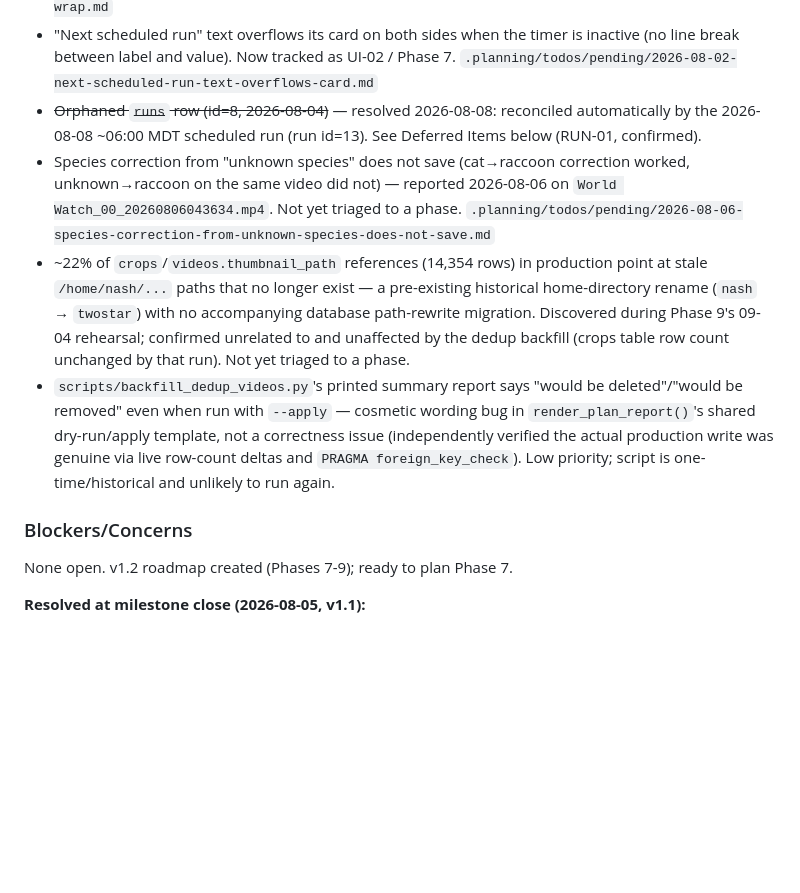
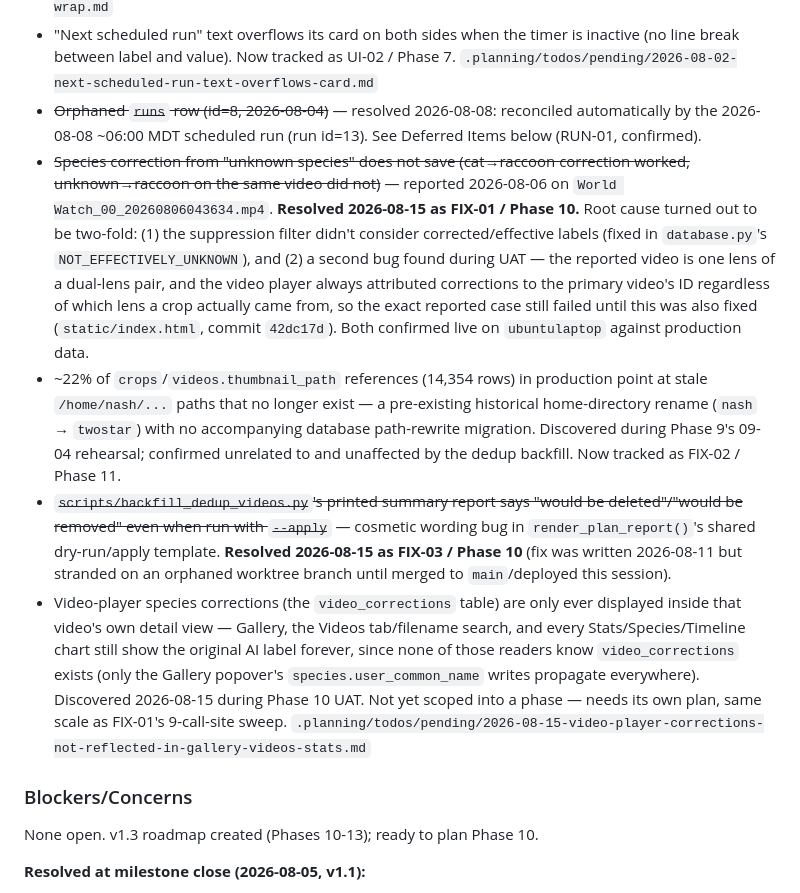
Before and after one commit to twostar01/wildlife-monitor, a Markdown page: .planning/STATE.md, the part around one of its changes. Rendered like a GitHub page; blank space fills up the shorter version.

```diff
--- a/.planning/STATE.md
+++ b/.planning/STATE.md
@@ -99,13 +105,14 @@ Recent decisions affecting current work:
 - Mobile nav bar doesn't wrap — Settings unreachable without horizontal scroll on mobile viewports. Now tracked as UI-01 / Phase 7. `.planning/todos/pending/2026-08-02-mobile-nav-bar-doesn-t-wrap.md`
 - "Next scheduled run" text overflows its card on both sides when the timer is inactive (no line break between label and value). Now tracked as UI-02 / Phase 7. `.planning/todos/pending/2026-08-02-next-scheduled-run-text-overflows-card.md`
 - ~~Orphaned `runs` row (id=8, 2026-08-04)~~ — resolved 2026-08-08: reconciled automatically by the 2026-08-08 ~06:00 MDT scheduled run (run id=13). See Deferred Items below (RUN-01, confirmed).
-- Species correction from "unknown species" does not save (cat→raccoon correction worked, unknown→raccoon on the same video did not) — reported 2026-08-06 on `World Watch_00_20260806043634.mp4`. Not yet triaged to a phase. `.planning/todos/pending/2026-08-06-species-correction-from-unknown-species-does-not-save.md`
-- ~22% of `crops`/`videos.thumbnail_path` references (14,354 rows) in production point at stale `/home/nash/...` paths that no longer exist — a pre-existing historical home-directory rename (`nash` → `twostar`) with no accompanying database path-rewrite migration. Discovered during Phase 9's 09-04 rehearsal; confirmed unrelated to and unaffected by the dedup backfill (crops table row count unchanged by that run). Not yet triaged to a phase.
-- `scripts/backfill_dedup_videos.py`'s printed summary report says "would be deleted"/"would be removed" even when run with `--apply` — cosmetic wording bug in `render_plan_report()`'s shared dry-run/apply template, not a correctness issue (independently verified the actual production write was genuine via live row-count deltas and `PRAGMA foreign_key_check`). Low priority; script is one-time/historical and unlikely to run again.
+- ~~Species correction from "unknown species" does not save (cat→raccoon correction worked, unknown→raccoon on the same video did not)~~ — reported 2026-08-06 on `World Watch_00_20260806043634.mp4`. **Resolved 2026-08-15 as FIX-01 / Phase 10.** Root cause turned out to be two-fold: (1) the suppression filter didn't consider corrected/effective labels (fixed in `database.py`'s `NOT_EFFECTIVELY_UNKNOWN`), and (2) a second bug found during UAT — the reported video is one lens of a dual-lens pair, and the video player always attributed corrections to the primary video's ID regardless of which lens a crop actually came from, so the exact reported case still failed until this was also fixed (`static/index.html`, commit `42dc17d`). Both confirmed live on `ubuntulaptop` against production data.
+- ~22% of `crops`/`videos.thumbnail_path` references (14,354 rows) in production point at stale `/home/nash/...` paths that no longer exist — a pre-existing historical home-directory rename (`nash` → `twostar`) with no accompanying database path-rewrite migration. Discovered during Phase 9's 09-04 rehearsal; confirmed unrelated to and unaffected by the dedup backfill. Now tracked as FIX-02 / Phase 11.
+- ~~`scripts/backfill_dedup_videos.py`'s printed summary report says "would be deleted"/"would be removed" even when run with `--apply`~~ — cosmetic wording bug in `render_plan_report()`'s shared dry-run/apply template. **Resolved 2026-08-15 as FIX-03 / Phase 10** (fix was written 2026-08-11 but stranded on an orphaned worktree branch until merged to `main`/deployed this session).
+- Video-player species corrections (the `video_corrections` table) are only ever displayed inside that video's own detail view — Gallery, the Videos tab/filename search, and every Stats/Species/Timeline chart still show the original AI label forever, since none of those readers know `video_corrections` exists (only the Gallery popover's `species.user_common_name` writes propagate everywhere). Discovered 2026-08-15 during Phase 10 UAT. Not yet scoped into a phase — needs its own plan, same scale as FIX-01's 9-call-site sweep. `.planning/todos/pending/2026-08-15-video-player-corrections-not-reflected-in-gallery-videos-stats.md`
 
 ### Blockers/Concerns
 
-None open. v1.2 roadmap created (Phases 7-9); ready to plan Phase 7.
+None open. v1.3 roadmap created (Phases 10-13); ready to plan Phase 10.
 
 **Resolved at milestone close (2026-08-05, v1.1):**
 
```
Also changed, not shown: other parts of .planning/STATE.md (+42 -38 lines).
